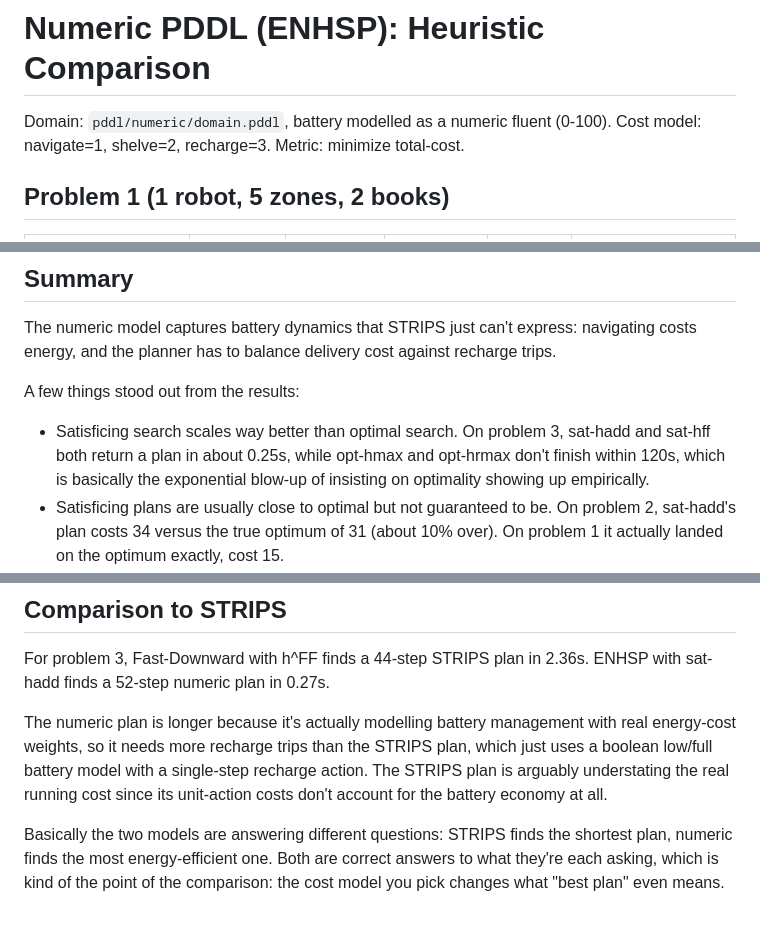
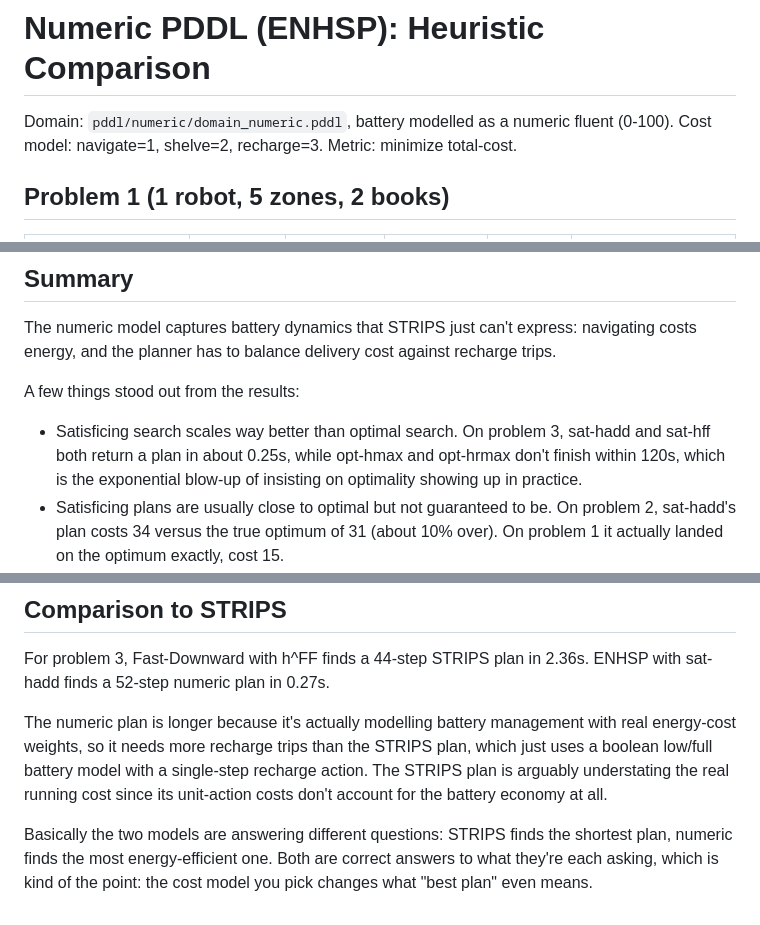
Before and after one commit to vmazashvili/planning-reasoning-library-reshelving, a Markdown page: results/numeric-comparison.md, 3 parts joined by grey strips. Drawn GitHub-style.

Commit message:
Fix domain file reference and improve clarity

```diff
--- a/results/numeric-comparison.md
+++ b/results/numeric-comparison.md
@@ -1,6 +1,6 @@
 # Numeric PDDL (ENHSP): Heuristic Comparison
 
-Domain: `pddl/numeric/domain.pddl`, battery modelled as a numeric fluent (0-100). Cost model: navigate=1, shelve=2, recharge=3. Metric: minimize total-cost.
+Domain: `pddl/numeric/domain_numeric.pddl`, battery modelled as a numeric fluent (0-100). Cost model: navigate=1, shelve=2, recharge=3. Metric: minimize total-cost.
 
 ## Problem 1 (1 robot, 5 zones, 2 books)
 
@@ -35,7 +35,7 @@ The numeric model captures battery dynamics that STRIPS just can't express: navi
 
 A few things stood out from the results:
 
-- Satisficing search scales way better than optimal search. On problem 3, sat-hadd and sat-hff both return a plan in about 0.25s, while opt-hmax and opt-hrmax don't finish within 120s, which is basically the exponential blow-up of insisting on optimality showing up empirically.
+- Satisficing search scales way better than optimal search. On problem 3, sat-hadd and sat-hff both return a plan in about 0.25s, while opt-hmax and opt-hrmax don't finish within 120s, which is the exponential blow-up of insisting on optimality showing up in practice.
 - Satisficing plans are usually close to optimal but not guaranteed to be. On problem 2, sat-hadd's plan costs 34 versus the true optimum of 31 (about 10% over). On problem 1 it actually landed on the optimum exactly, cost 15.
 - opt-hmax and opt-hrmax agree everywhere they both finish: identical plans and expansion counts on problems 1 and 2, which makes sense since both are admissible and should converge to the same optimum.
 - The default planner (aibr) can give clearly suboptimal plans. On problem 1 it returned a 16-step, cost-20 plan when the real optimum is 13 steps at cost 15, so sat-hadd is just a better choice for this domain.
@@ -47,4 +47,4 @@ For problem 3, Fast-Downward with h^FF finds a 44-step STRIPS plan in 2.36s. ENH
 
 The numeric plan is longer because it's actually modelling battery management with real energy-cost weights, so it needs more recharge trips than the STRIPS plan, which just uses a boolean low/full battery model with a single-step recharge action. The STRIPS plan is arguably understating the real running cost since its unit-action costs don't account for the battery economy at all.
 
-Basically the two models are answering different questions: STRIPS finds the shortest plan, numeric finds the most energy-efficient one. Both are correct answers to what they're each asking, which is kind of the point of the comparison: the cost model you pick changes what "best plan" even means.
+Basically the two models are answering different questions: STRIPS finds the shortest plan, numeric finds the most energy-efficient one. Both are correct answers to what they're each asking, which is kind of the point: the cost model you pick changes what "best plan" even means.
```
